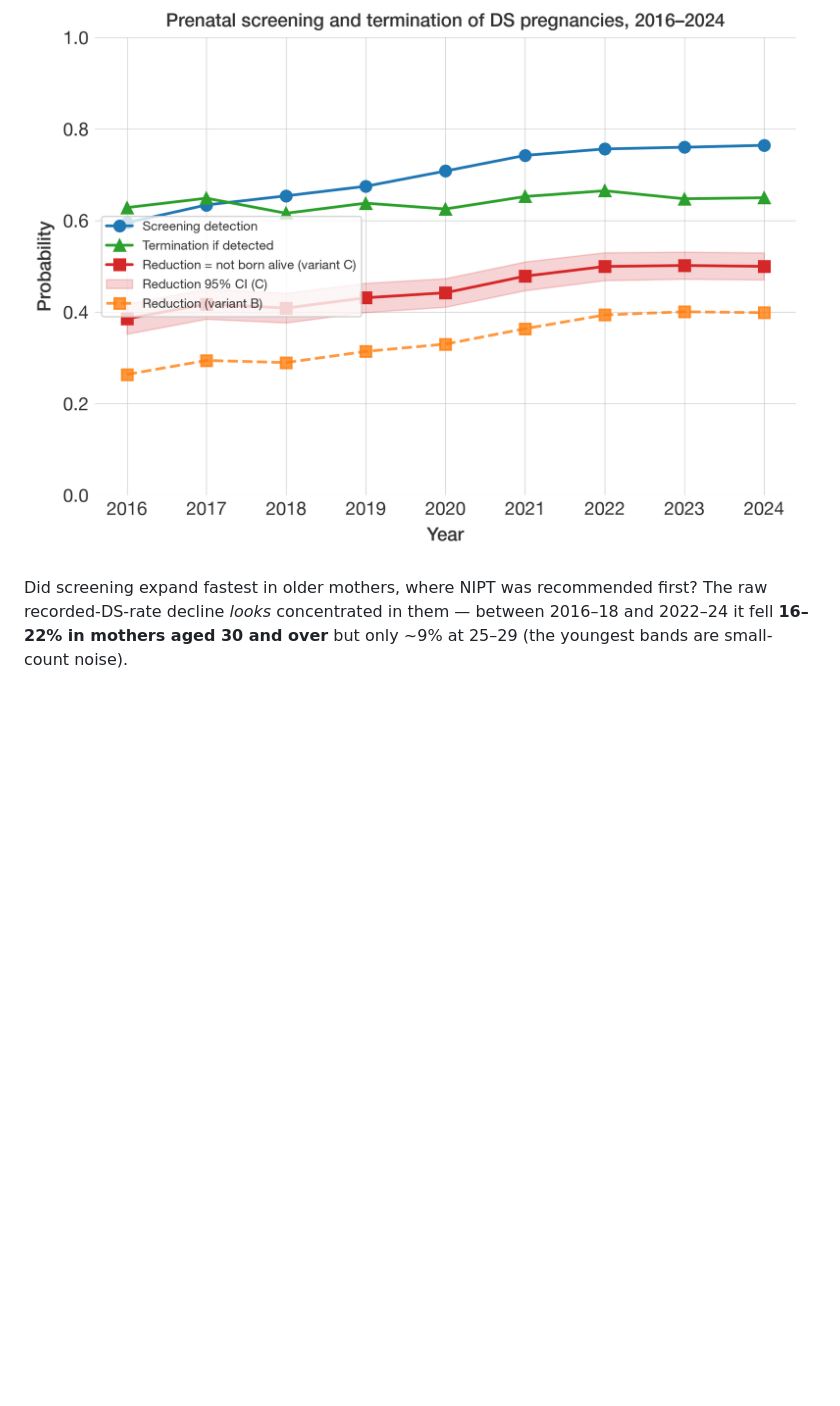
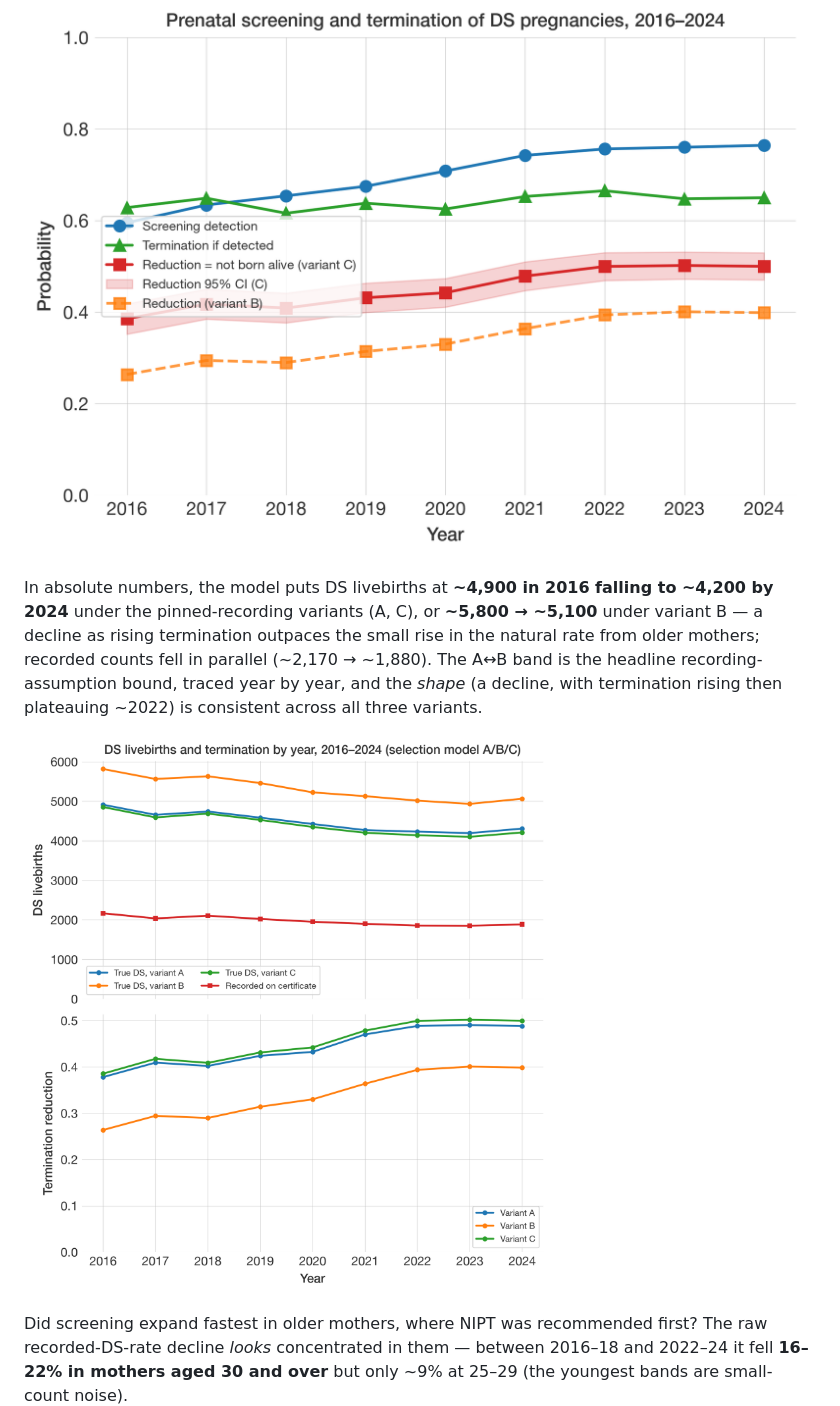
Before and after one commit to dspopulations/us-birth-certificates, a Markdown page: notes/20260622-predictors-bayesian-model.md, the part around the change. Drawn GitHub-style; pictures changed too: notes/figures/selection_ds_by_year.png (added); blank space fills up the shorter version.

```diff
--- a/notes/20260622-predictors-bayesian-model.md
+++ b/notes/20260622-predictors-bayesian-model.md
@@ -288,6 +288,16 @@ change in what families decide once a case is found.
 
 ![Prenatal screening, termination, and the combined reduction (with a 95% credible interval) over 2016–2024, variants C and B.](figures/year_detection_termination.png)
 
+In absolute numbers, the model puts DS livebirths at **~4,900 in 2016 falling to
+~4,200 by 2024** under the pinned-recording variants (A, C), or **~5,800 → ~5,100**
+under variant B — a decline as rising termination outpaces the small rise in the
+natural rate from older mothers; recorded counts fell in parallel (~2,170 → ~1,880).
+The A↔B band is the headline recording-assumption bound, traced year by year, and the
+*shape* (a decline, with termination rising then plateauing ~2022) is consistent
+across all three variants.
+
+![Estimated true DS livebirths (top) and termination reduction (bottom) by year, 2016–2024, for variants A, B and C with recorded counts. A and C (pinned recording) overlap; B (freed recording) is higher.](figures/selection_ds_by_year.png)
+
 Did screening expand fastest in older mothers, where NIPT was recommended first? The
 raw recorded-DS-rate decline _looks_ concentrated in them — between 2016–18 and
 2022–24 it fell **16–22% in mothers aged 30 and over** but only ~9% at 25–29 (the
```
Also changed, not shown: 3 other files.
